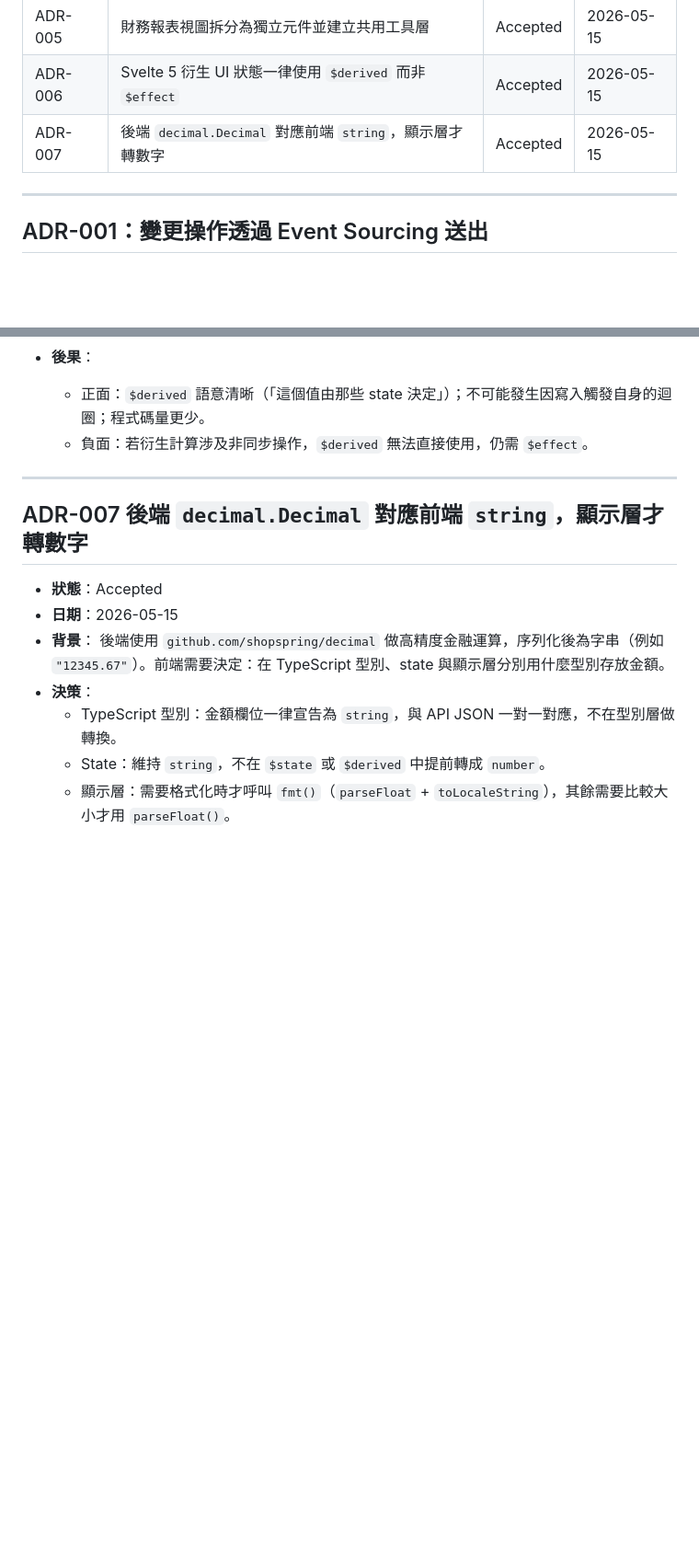
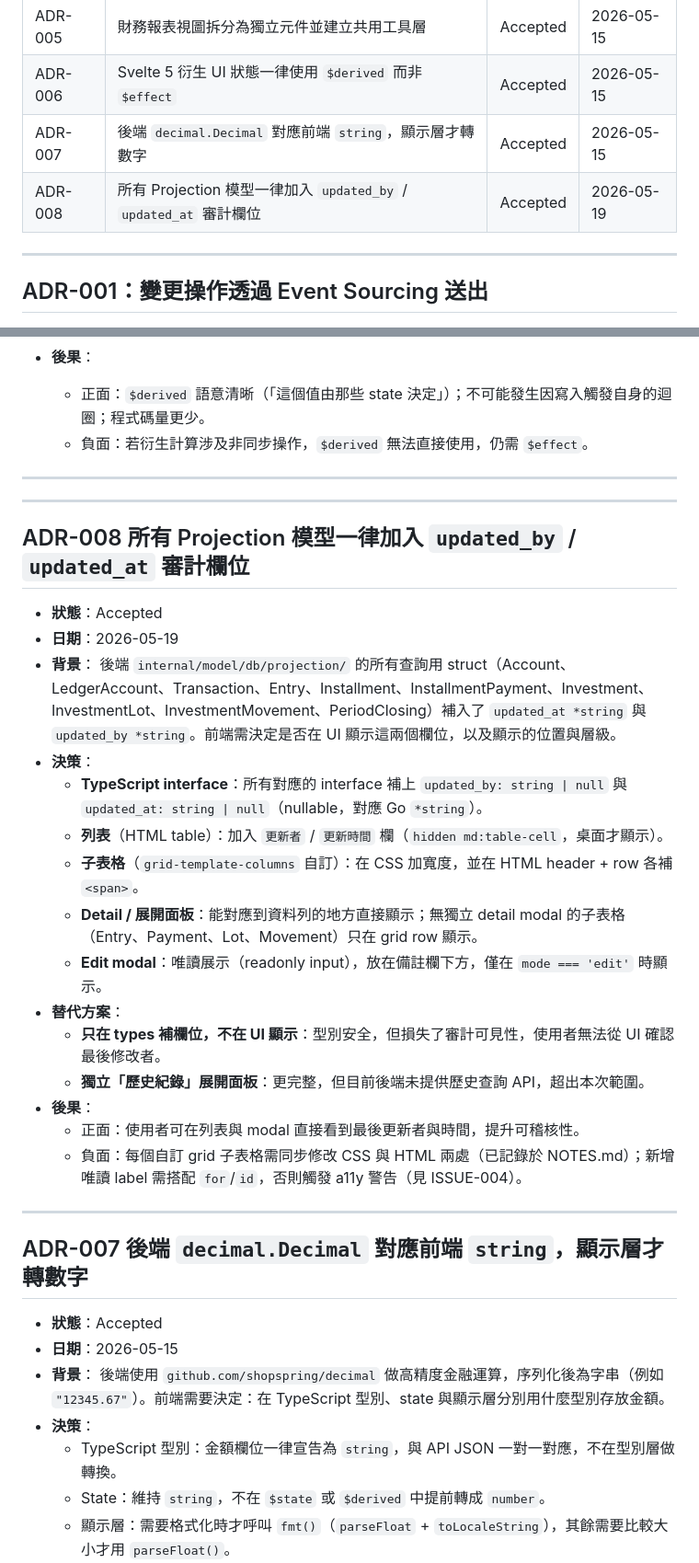
Before and after one commit to KiraiChang/akatengu, a Markdown page: frontside/doc/ARCHITECTURE.md, 2 parts joined by grey strips. Shown at 92% size. GitHub-like rendering; blank space fills up the shorter version.

```diff
--- a/frontside/doc/ARCHITECTURE.md
+++ b/frontside/doc/ARCHITECTURE.md
@@ -27,6 +27,7 @@
 | ADR-005 | 財務報表視圖拆分為獨立元件並建立共用工具層 | Accepted | 2026-05-15 |
 | ADR-006 | Svelte 5 衍生 UI 狀態一律使用 `$derived` 而非 `$effect` | Accepted | 2026-05-15 |
 | ADR-007 | 後端 `decimal.Decimal` 對應前端 `string`，顯示層才轉數字 | Accepted | 2026-05-15 |
+| ADR-008 | 所有 Projection 模型一律加入 `updated_by` / `updated_at` 審計欄位 | Accepted | 2026-05-19 |
 
 ---
 
@@ -165,6 +166,29 @@
 
 ---
 
+---
+
+## ADR-008 所有 Projection 模型一律加入 `updated_by` / `updated_at` 審計欄位
+
+- **狀態**：Accepted
+- **日期**：2026-05-19
+- **背景**：
+  後端 `internal/model/db/projection/` 的所有查詢用 struct（Account、LedgerAccount、Transaction、Entry、Installment、InstallmentPayment、Investment、InvestmentLot、InvestmentMovement、PeriodClosing）補入了 `updated_at *string` 與 `updated_by *string`。前端需決定是否在 UI 顯示這兩個欄位，以及顯示的位置與層級。
+- **決策**：
+  - **TypeScript interface**：所有對應的 interface 補上 `updated_by: string | null` 與 `updated_at: string | null`（nullable，對應 Go `*string`）。
+  - **列表**（HTML table）：加入 `更新者` / `更新時間` 欄（`hidden md:table-cell`，桌面才顯示）。
+  - **子表格**（`grid-template-columns` 自訂）：在 CSS 加寬度，並在 HTML header + row 各補 `<span>`。
+  - **Detail / 展開面板**：能對應到資料列的地方直接顯示；無獨立 detail modal 的子表格（Entry、Payment、Lot、Movement）只在 grid row 顯示。
+  - **Edit modal**：唯讀展示（readonly input），放在備註欄下方，僅在 `mode === 'edit'` 時顯示。
+- **替代方案**：
+  - **只在 types 補欄位，不在 UI 顯示**：型別安全，但損失了審計可見性，使用者無法從 UI 確認最後修改者。
+  - **獨立「歷史紀錄」展開面板**：更完整，但目前後端未提供歷史查詢 API，超出本次範圍。
+- **後果**：
+  - 正面：使用者可在列表與 modal 直接看到最後更新者與時間，提升可稽核性。
+  - 負面：每個自訂 grid 子表格需同步修改 CSS 與 HTML 兩處（已記錄於 NOTES.md）；新增唯讀 label 需搭配 `for`/`id`，否則觸發 a11y 警告（見 ISSUE-004）。
+
+---
+
 ## ADR-007 後端 `decimal.Decimal` 對應前端 `string`，顯示層才轉數字
 
 - **狀態**：Accepted
```
Also changed, not shown: frontside/doc/ISSUES.md (+16 -0 lines), frontside/doc/NOTES.md (+41 -0 lines).
